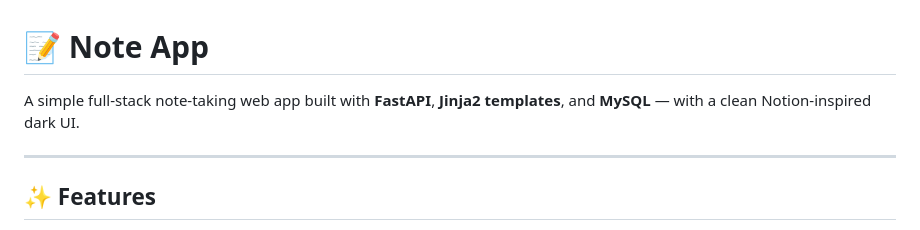
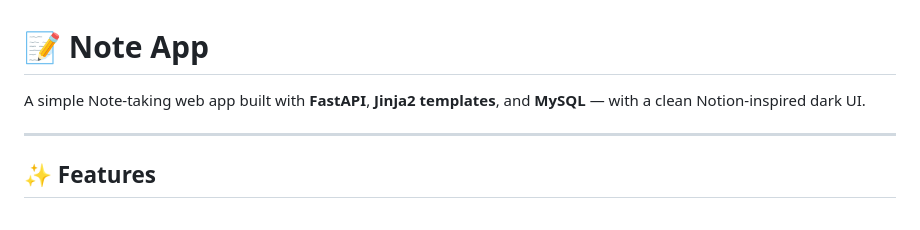
Before and after one commit to adityaupadhayay066-droid/FastApi-Project, a Markdown page: Note_app/README.md, the part around the change. Rendered like a GitHub page.

```diff
--- a/Note_app/README.md
+++ b/Note_app/README.md
@@ -1,6 +1,6 @@
 # 📝 Note App
 
-A simple full-stack note-taking web app built with **FastAPI**, **Jinja2 templates**, and **MySQL** — with a clean Notion-inspired dark UI.
+A simple Note-taking web app built with **FastAPI**, **Jinja2 templates**, and **MySQL** — with a clean Notion-inspired dark UI.
 
 ---
 
```
